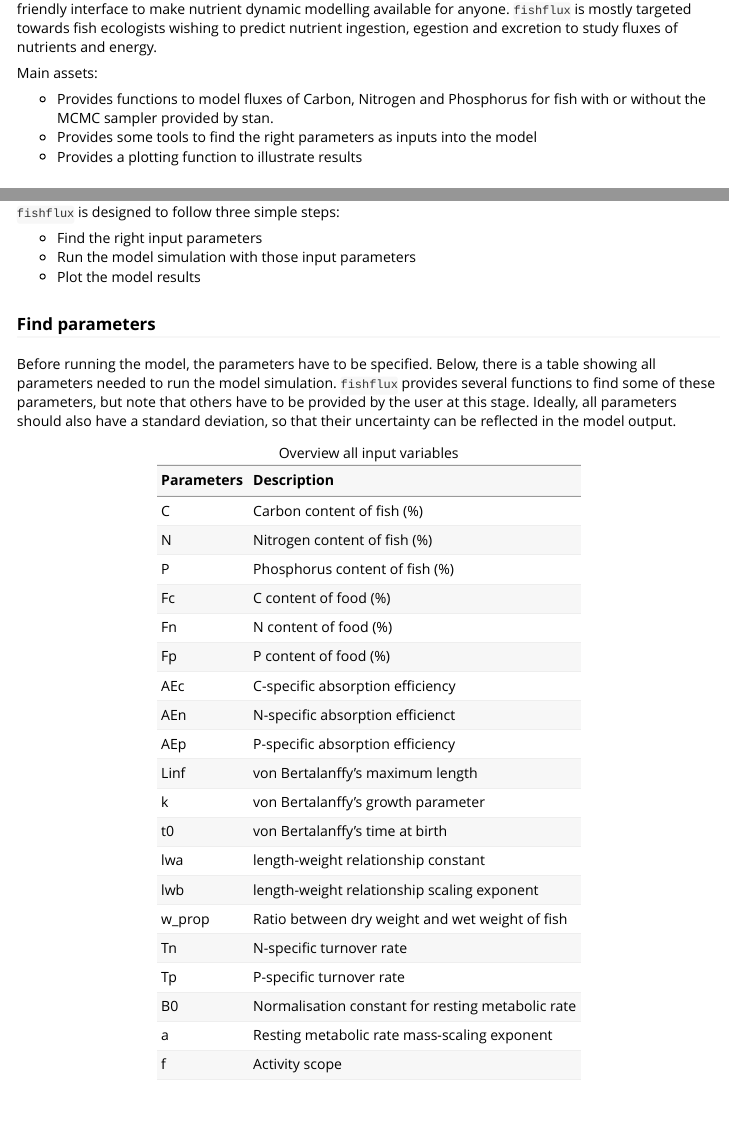
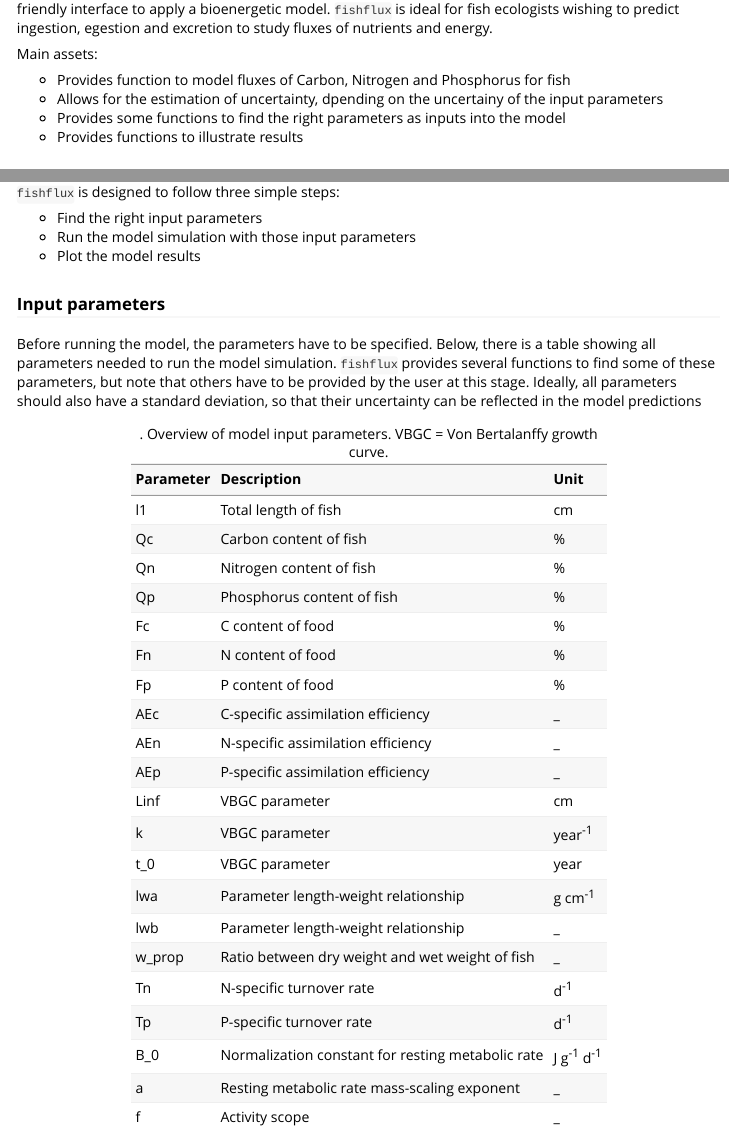
Before and after one commit to nschiett/fishflux, an R Markdown document (vignettes/intro_to_fishflux.Rmd): the page in a window 1100 px wide, from 260 px down, and a second part further down, joined at a grey line. Rendered offline with R 4.5, knitr and Pandoc, with nearby package versions; some code elsewhere in the file could not run offline; long lines of code are wrapped.

Commit message:
some documetation updates

````diff
--- a/vignettes/intro_to_fishflux.Rmd
+++ b/vignettes/intro_to_fishflux.Rmd
@@ -26,13 +26,14 @@ knitr::opts_chunk$set(
 ```
 ## Introduction
 
-The `fishflux` package provides a tool to model fluxes of C (carbon), N (nitrogen) and P (phosphorus) in fish. It combines basic principles from elemental stoichiometry and metabolic theory. The package offers a user-friendly interface to make nutrient dynamic modelling available for anyone. `fishflux` is mostly targeted towards fish ecologists wishing to predict nutrient ingestion, egestion and excretion to study fluxes of nutrients and energy.
+The `fishflux` package provides a tool to model fluxes of C (carbon), N (nitrogen) and P (phosphorus) in fish. It combines basic principles from elemental stoichiometry and metabolic theory. The package offers a user-friendly interface to apply a bioenergetic model. `fishflux` is ideal for fish ecologists wishing to predict ingestion, egestion and excretion to study fluxes of nutrients and energy.
 
 Main assets:
 
-* Provides functions to model fluxes of Carbon, Nitrogen and Phosphorus for fish with or without the MCMC sampler provided by stan.
-* Provides some tools to find the right parameters as inputs into the model
-* Provides a plotting function to illustrate results
+* Provides function to model fluxes of Carbon, Nitrogen and Phosphorus for fish
+* Allows for the estimation of uncertainty, dpending on the uncertainy of the input parameters
+* Provides some functions to find the right parameters as inputs into the model
+* Provides functions to illustrate results
 
 ## Installing and loading fishflux
 
@@ -73,12 +74,12 @@ library(fishflux)
 * Run the model simulation with those input parameters
 * Plot the model results
 
-### Find parameters
+### Input parameters
 
-Before running the model, the parameters have to be specified. Below, there is a table showing all parameters needed to run the model simulation. `fishflux` provides several functions to find some of these parameters, but note that others have to be provided by the user at this stage. Ideally, all parameters should also have a standard deviation, so that their uncertainty can be reflected in the model output.
+Before running the model, the parameters have to be specified. Below, there is a table showing all parameters needed to run the model simulation. `fishflux` provides several functions to find some of these parameters, but note that others have to be provided by the user at this stage. Ideally, all parameters should also have a standard deviation, so that their uncertainty can be reflected in the model predictions
 \newline
 
-```{r,message=FALSE,echo=FALSE,results='asis'}
+```{r ,message=FALSE,echo=FALSE,results='asis'}
 knitr::kable(data.frame(
-  Parameters = c("C","N","P","Fc","Fn","Fp","AEc","AEn","AEp","Linf","k","t0","lwa","lwb","w_prop","Tn","Tp","B0","a","f","asp","troph","temp"),
-  Description = c("Carbon content of fish (%)", "Nitrogen content of fish (%)","Phosphorus content of fish (%)","C content of food (%)","N content of food (%)","P content of food (%)", "C-specific absorption efficiency", "N-specific absorption efficienct","P-specific absorption efficiency", "von Bertalanffy's maximum length","von Bertalanffy's growth parameter","von Bertalanffy's time at birth", "length-weight relationship constant","length-weight relationship scaling exponent","Ratio between dry weight and wet weight of fish","N-specific turnover rate","P-specific turnover rate","Normalisation constant for resting metabolic rate", "Resting metabolic rate mass-scaling exponent","Activity scope","Aspect ratio","Trophic level","Temperature (°C)")
+  Parameter = c("l1","Qc","Qn","Qp","Fc","Fn","Fp","AEc","AEn","AEp","Linf","k","t_0","lwa","lwb","w_prop","Tn","Tp","B_0","a","f","asp","troph","temp"),
+  Description = c("Total length of fish","Carbon content of fish", "Nitrogen content of fish","Phosphorus content of fish","C content of food","N content of food","P content of food", "C-specific assimilation efficiency", "N-specific assimilation efficiency","P-specific assimilation efficiency", "VBGC parameter","VBGC parameter","VBGC parameter", "Parameter length-weight relationship","Parameter length-weight relationship","Ratio between dry weight and wet weight of fish","N-specific turnover rate","P-specific turnover rate","Normalization constant for resting metabolic rate", "Resting metabolic rate mass-scaling exponent","Activity scope","Aspect ratio","Trophic level","Temperature"),
````
Also changed, not shown: R/cnp_model_mcmc.R (+1 -1 lines), vignettes/intro_to_fishflux.Rmd (23 more changed lines), 6 other files.
